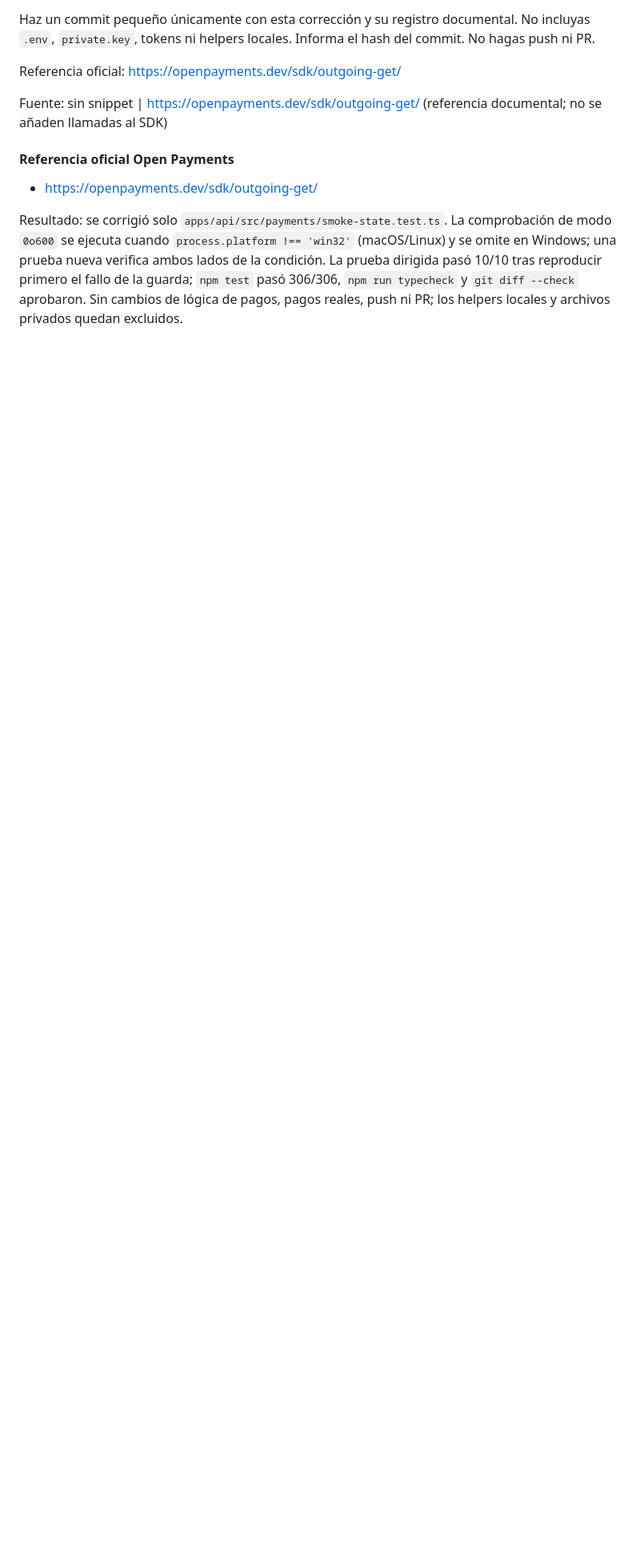
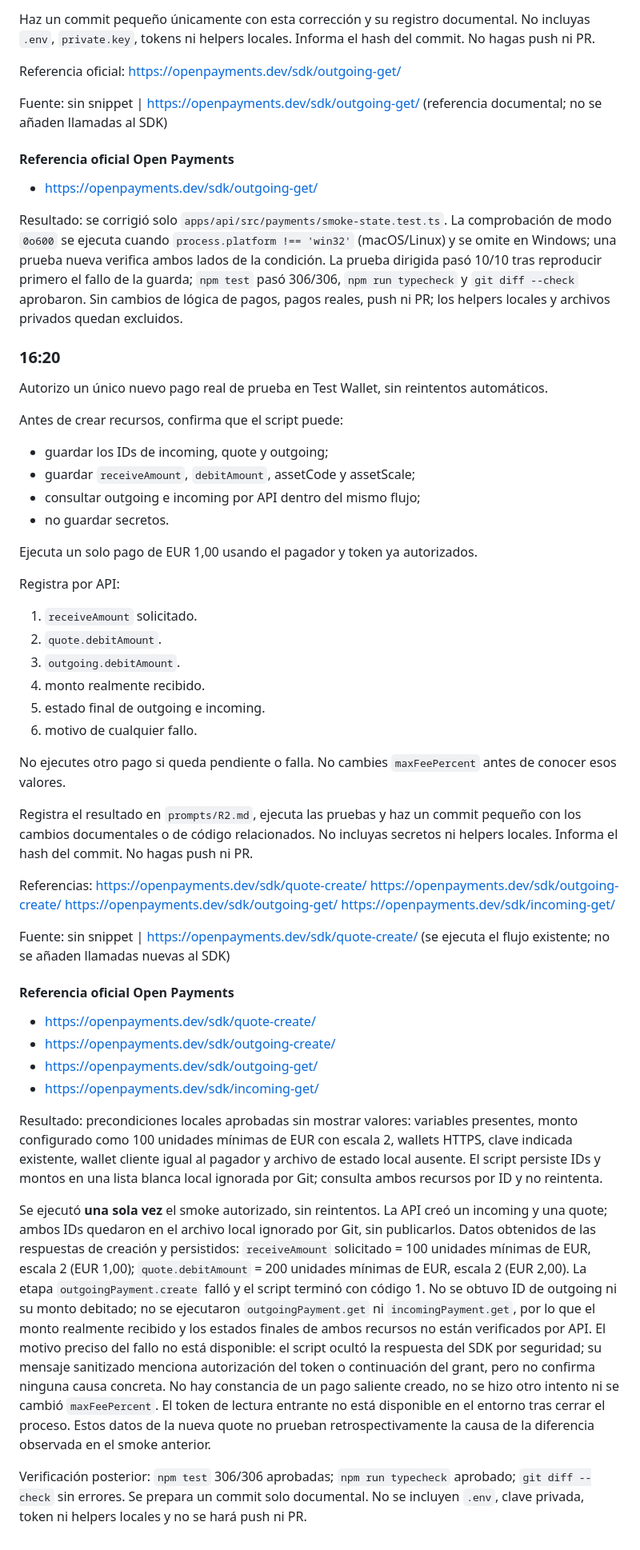
Before and after one commit to juanpablodev-ship/Locknet-hackathon, a Markdown page: prompts/R2.md, the part around the change. Shown at 80% size. Drawn GitHub-style; blank space fills up the shorter version.

Commit message:
docs(r2): record single Test Wallet quote failure

```diff
--- a/prompts/R2.md
+++ b/prompts/R2.md
@@ -2062,3 +2062,48 @@ Fuente: sin snippet | https://openpayments.dev/sdk/outgoing-get/ (referencia doc
 - https://openpayments.dev/sdk/outgoing-get/
 
 Resultado: se corrigió solo `apps/api/src/payments/smoke-state.test.ts`. La comprobación de modo `0o600` se ejecuta cuando `process.platform !== 'win32'` (macOS/Linux) y se omite en Windows; una prueba nueva verifica ambos lados de la condición. La prueba dirigida pasó 10/10 tras reproducir primero el fallo de la guarda; `npm test` pasó 306/306, `npm run typecheck` y `git diff --check` aprobaron. Sin cambios de lógica de pagos, pagos reales, push ni PR; los helpers locales y archivos privados quedan excluidos.
+
+### 16:20
+
+Autorizo un único nuevo pago real de prueba en Test Wallet, sin reintentos automáticos.
+
+Antes de crear recursos, confirma que el script puede:
+- guardar los IDs de incoming, quote y outgoing;
+- guardar `receiveAmount`, `debitAmount`, assetCode y assetScale;
+- consultar outgoing e incoming por API dentro del mismo flujo;
+- no guardar secretos.
+
+Ejecuta un solo pago de EUR 1,00 usando el pagador y token ya autorizados.
+
+Registra por API:
+1. `receiveAmount` solicitado.
+2. `quote.debitAmount`.
+3. `outgoing.debitAmount`.
+4. monto realmente recibido.
+5. estado final de outgoing e incoming.
+6. motivo de cualquier fallo.
+
+No ejecutes otro pago si queda pendiente o falla. No cambies `maxFeePercent` antes de conocer esos valores.
+
+Registra el resultado en `prompts/R2.md`, ejecuta las pruebas y haz un commit pequeño con los cambios documentales o de código relacionados. No incluyas secretos ni helpers locales. Informa el hash del commit. No hagas push ni PR.
+
+Referencias:
+https://openpayments.dev/sdk/quote-create/
+https://openpayments.dev/sdk/outgoing-create/
+https://openpayments.dev/sdk/outgoing-get/
+https://openpayments.dev/sdk/incoming-get/
+
+Fuente: sin snippet | https://openpayments.dev/sdk/quote-create/ (se ejecuta el flujo existente; no se añaden llamadas nuevas al SDK)
+
+#### Referencia oficial Open Payments
+
+- https://openpayments.dev/sdk/quote-create/
+- https://openpayments.dev/sdk/outgoing-create/
+- https://openpayments.dev/sdk/outgoing-get/
+- https://openpayments.dev/sdk/incoming-get/
+
+Resultado: precondiciones locales aprobadas sin mostrar valores: variables presentes, monto configurado como 100 unidades mínimas de EUR con escala 2, wallets HTTPS, clave indicada existente, wallet cliente igual al pagador y archivo de estado local ausente. El script persiste IDs y montos en una lista blanca local ignorada por Git; consulta ambos recursos por ID y no reintenta.
+
+Se ejecutó **una sola vez** el smoke autorizado, sin reintentos. La API creó un incoming y una quote; ambos IDs quedaron en el archivo local ignorado por Git, sin publicarlos. Datos obtenidos de las respuestas de creación y persistidos: `receiveAmount` solicitado = 100 unidades mínimas de EUR, escala 2 (EUR 1,00); `quote.debitAmount` = 200 unidades mínimas de EUR, escala 2 (EUR 2,00). La etapa `outgoingPayment.create` falló y el script terminó con código 1. No se obtuvo ID de outgoing ni su monto debitado; no se ejecutaron `outgoingPayment.get` ni `incomingPayment.get`, por lo que el monto realmente recibido y los estados finales de ambos recursos no están verificados por API. El motivo preciso del fallo no está disponible: el script ocultó la respuesta del SDK por seguridad; su mensaje sanitizado menciona autorización del token o continuación del grant, pero no confirma ninguna causa concreta. No hay constancia de un pago saliente creado, no se hizo otro intento ni se cambió `maxFeePercent`. El token de lectura entrante no está disponible en el entorno tras cerrar el proceso. Estos datos de la nueva quote no prueban retrospectivamente la causa de la diferencia observada en el smoke anterior.
+
+Verificación posterior: `npm test` 306/306 aprobadas; `npm run typecheck` aprobado; `git diff --check` sin errores. Se prepara un commit solo documental. No se incluyen `.env`, clave privada, token ni helpers locales y no se hará push ni PR.
```
